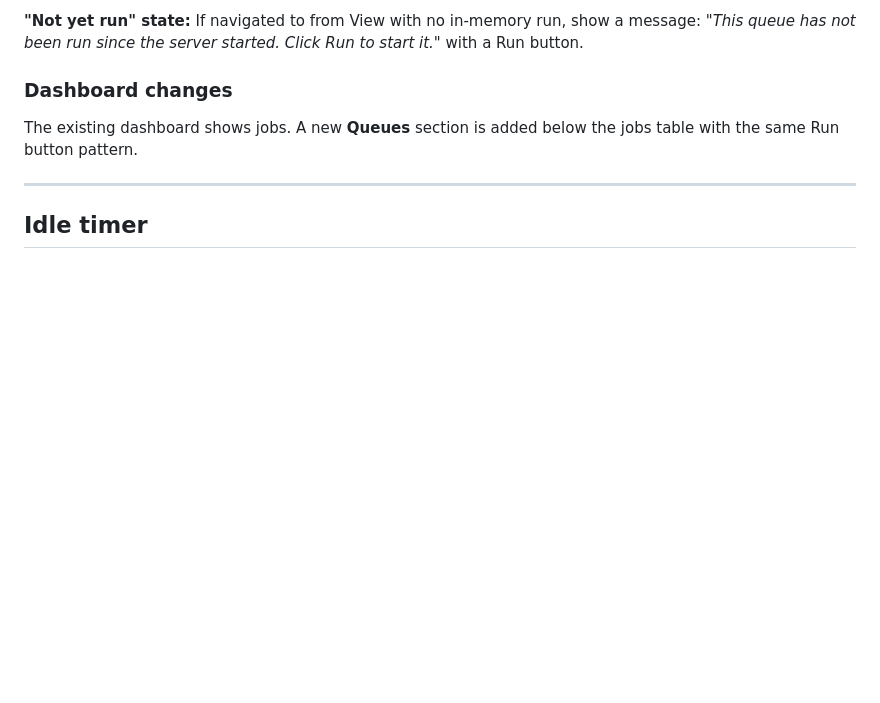
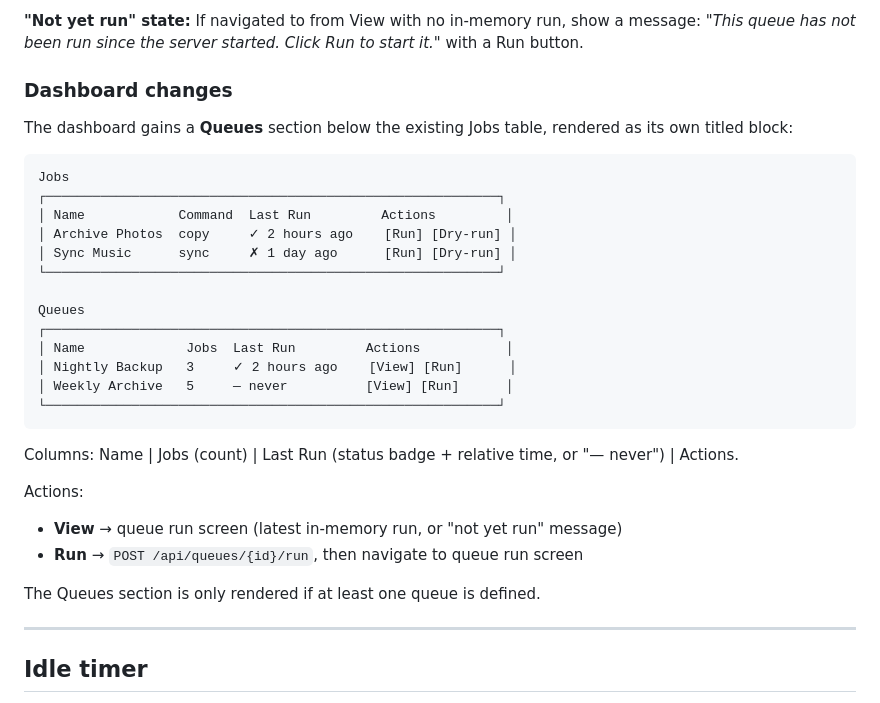
Before and after one commit to yetanotherchris/rclone-web, a Markdown page: docs/queue-feature-spec.md, the part around the change. Rendered like a GitHub page; blank space fills up the shorter version.

Commit message:
Spec: add Queues section to dashboard
Separate titled block below the Jobs table, with Name/Jobs count/Last Run/
Actions columns. Only rendered when at least one queue is defined.

https://claude.ai/code/session_01QX9t23uAgPhexe86cSeJCZ

````diff
--- a/docs/queue-feature-spec.md
+++ b/docs/queue-feature-spec.md
@@ -245,8 +245,33 @@ start it."* with a Run button.
 
 ### Dashboard changes
 
-The existing dashboard shows jobs. A new **Queues** section is added below the
-jobs table with the same Run button pattern.
+The dashboard gains a **Queues** section below the existing Jobs table, rendered
+as its own titled block:
+
+```
+Jobs
+┌──────────────────────────────────────────────────────────┐
+│ Name            Command  Last Run         Actions         │
+│ Archive Photos  copy     ✓ 2 hours ago    [Run] [Dry-run] │
+│ Sync Music      sync     ✗ 1 day ago      [Run] [Dry-run] │
+└──────────────────────────────────────────────────────────┘
+
+Queues
+┌──────────────────────────────────────────────────────────┐
+│ Name             Jobs  Last Run         Actions           │
+│ Nightly Backup   3     ✓ 2 hours ago    [View] [Run]      │
+│ Weekly Archive   5     — never          [View] [Run]      │
+└──────────────────────────────────────────────────────────┘
+```
+
+Columns: Name | Jobs (count) | Last Run (status badge + relative time, or "—
+never") | Actions.
+
+Actions:
+- **View** → queue run screen (latest in-memory run, or "not yet run" message)
+- **Run** → `POST /api/queues/{id}/run`, then navigate to queue run screen
+
+The Queues section is only rendered if at least one queue is defined.
 
 ---
 
````
